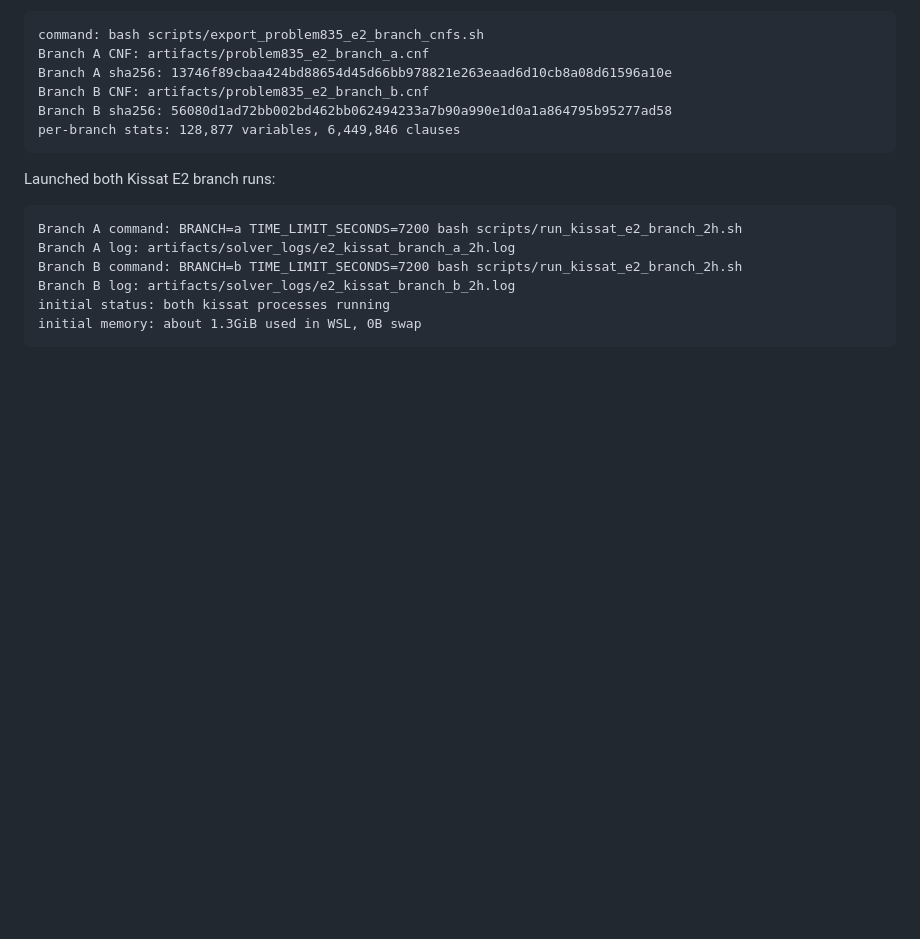
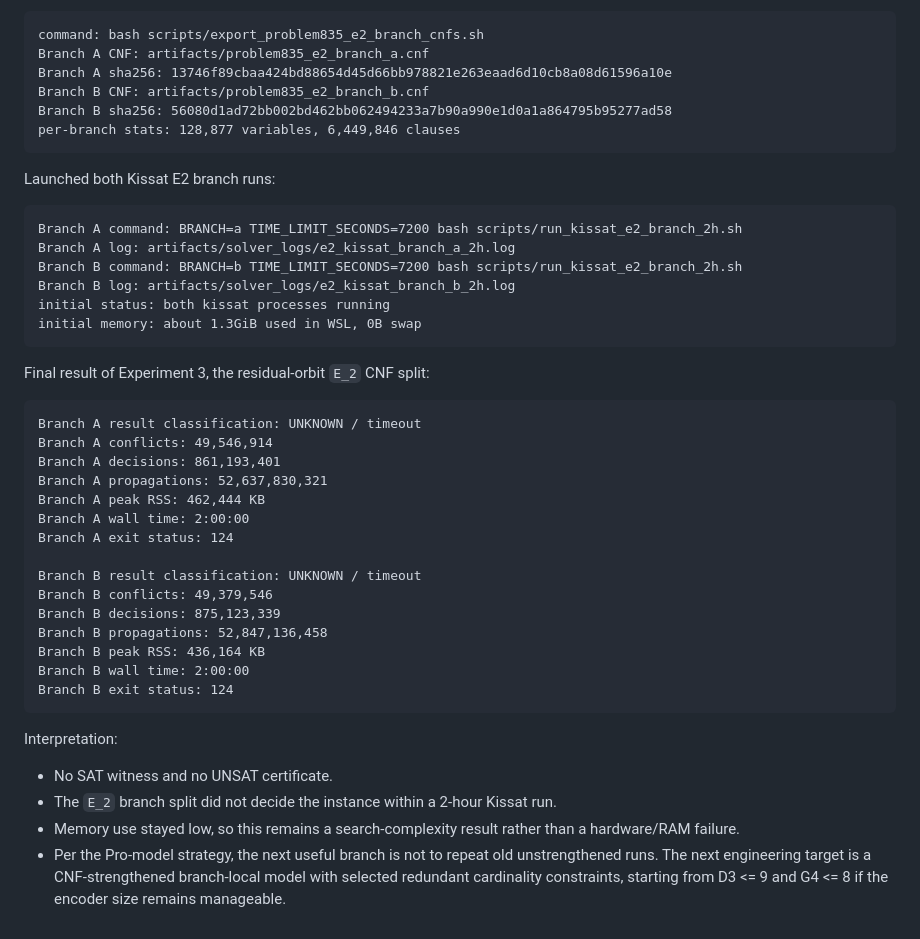
Before and after one commit to runes780/erdos-835-first-layer, a Markdown page: docs/progress_log.md, the part around the change. GitHub-like rendering; blank space fills up the shorter version.

Commit message:
Record E2 branch CNF timeouts

````diff
--- a/docs/progress_log.md
+++ b/docs/progress_log.md
@@ -1014,3 +1014,35 @@ Branch B log: artifacts/solver_logs/e2_kissat_branch_b_2h.log
 initial status: both kissat processes running
 initial memory: about 1.3GiB used in WSL, 0B swap
 ```
+
+Final result of Experiment 3, the residual-orbit `E_2` CNF split:
+
+```text
+Branch A result classification: UNKNOWN / timeout
+Branch A conflicts: 49,546,914
+Branch A decisions: 861,193,401
+Branch A propagations: 52,637,830,321
+Branch A peak RSS: 462,444 KB
+Branch A wall time: 2:00:00
+Branch A exit status: 124
+
+Branch B result classification: UNKNOWN / timeout
+Branch B conflicts: 49,379,546
+Branch B decisions: 875,123,339
+Branch B propagations: 52,847,136,458
+Branch B peak RSS: 436,164 KB
+Branch B wall time: 2:00:00
+Branch B exit status: 124
+```
+
+Interpretation:
+
+- No SAT witness and no UNSAT certificate.
+- The `E_2` branch split did not decide the instance within a 2-hour Kissat
+  run.
+- Memory use stayed low, so this remains a search-complexity result rather
+  than a hardware/RAM failure.
+- Per the Pro-model strategy, the next useful branch is not to repeat old
+  unstrengthened runs.  The next engineering target is a CNF-strengthened
+  branch-local model with selected redundant cardinality constraints, starting
+  from D3 <= 9 and G4 <= 8 if the encoder size remains manageable.
````
Also changed, not shown: docs/current_information.md (+14 -0 lines), docs/solver_runbook.md (+7 -0 lines).
